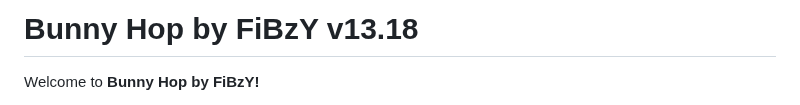
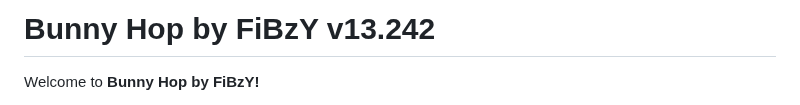
Before and after one commit to FiBzYY/fibzysgamemode, a Markdown page: README.md, the part around the change. Drawn GitHub-style.

```diff
--- a/README.md
+++ b/README.md
@@ -1,4 +1,4 @@
-# Bunny Hop by FiBzY v13.18
+# Bunny Hop by FiBzY v13.242
 
 Welcome to **Bunny Hop by FiBzY!**
 
```
